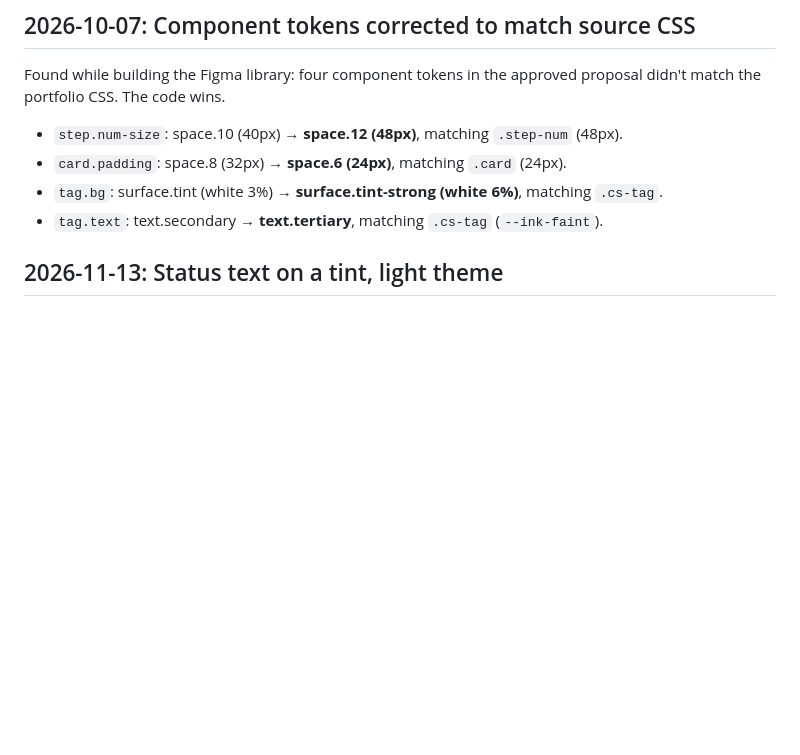
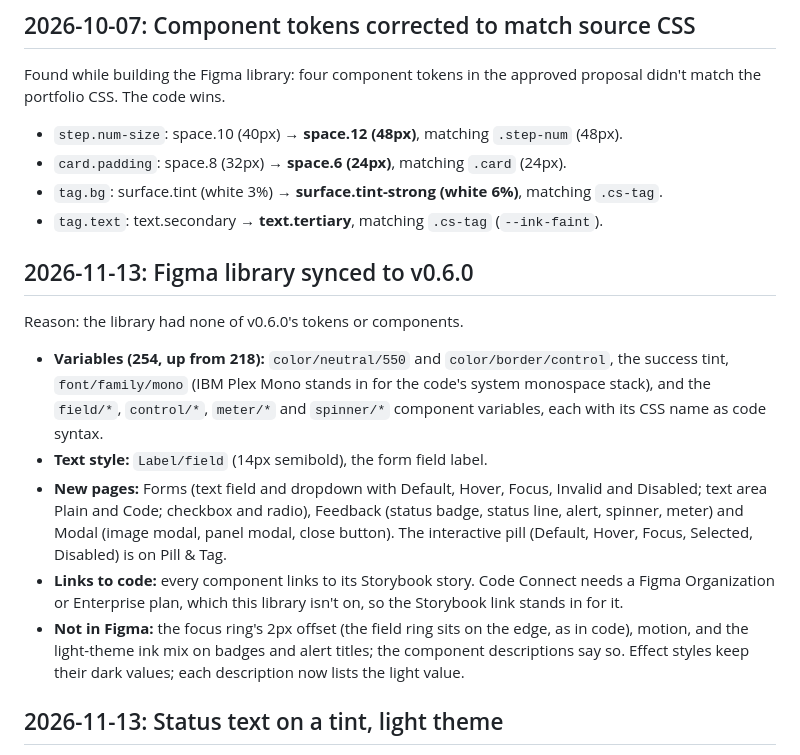
Before and after one commit to perceptionmanager/design-system, a Markdown page: DECISIONS.md, the part around the change. Drawn GitHub-style; blank space fills up the shorter version.

```diff
--- a/DECISIONS.md
+++ b/DECISIONS.md
@@ -18,6 +18,14 @@ Found while building the Figma library: four component tokens in the approved pr
 - `card.padding`: space.8 (32px) → **space.6 (24px)**, matching `.card` (24px).
 - `tag.bg`: surface.tint (white 3%) → **surface.tint-strong (white 6%)**, matching `.cs-tag`.
 - `tag.text`: text.secondary → **text.tertiary**, matching `.cs-tag` (`--ink-faint`).
+
+## 2026-11-13: Figma library synced to v0.6.0
+Reason: the library had none of v0.6.0's tokens or components.
+- **Variables (254, up from 218):** `color/neutral/550` and `color/border/control`, the success tint, `font/family/mono` (IBM Plex Mono stands in for the code's system monospace stack), and the `field/*`, `control/*`, `meter/*` and `spinner/*` component variables, each with its CSS name as code syntax.
+- **Text style:** `Label/field` (14px semibold), the form field label.
+- **New pages:** Forms (text field and dropdown with Default, Hover, Focus, Invalid and Disabled; text area Plain and Code; checkbox and radio), Feedback (status badge, status line, alert, spinner, meter) and Modal (image modal, panel modal, close button). The interactive pill (Default, Hover, Focus, Selected, Disabled) is on Pill & Tag.
+- **Links to code:** every component links to its Storybook story. Code Connect needs a Figma Organization or Enterprise plan, which this library isn't on, so the Storybook link stands in for it.
+- **Not in Figma:** the focus ring's 2px offset (the field ring sits on the edge, as in code), motion, and the light-theme ink mix on badges and alert titles; the component descriptions say so. Effect styles keep their dark values; each description now lists the light value.
 
 ## 2026-11-13: Status text on a tint, light theme
 Reason: an accessibility scan of the new badges and alerts found the light theme's success, warning, high and medium colors at 4.0–4.4:1 on their own tints, under AA. The Kiro UX Auditor's severity badges have the same problem in production today.
```
Also changed, not shown: README.md (+1 -1 lines).
